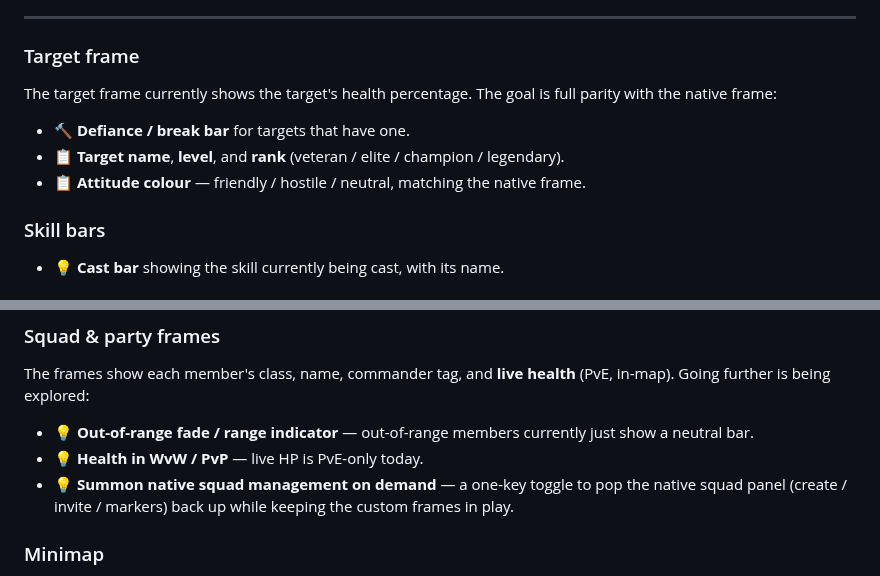
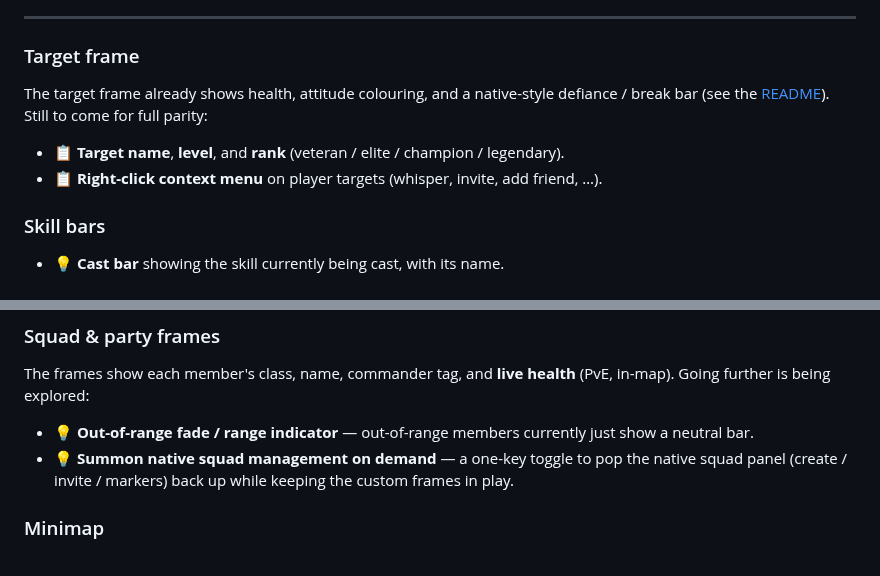
Before and after one commit to PieOrCake/pie_ui, a Markdown page: ROADMAP.md, 2 parts joined by grey strips. Drawn GitHub-style.

```diff
--- a/ROADMAP.md
+++ b/ROADMAP.md
@@ -9,11 +9,10 @@ some are harder than they look. Anything already shipped lives in the [README](R
 ---
 
 ### Target frame
-The target frame currently shows the target's health percentage. The goal is full parity with the
-native frame:
-- 🔨 **Defiance / break bar** for targets that have one.
+The target frame already shows health, attitude colouring, and a native-style defiance / break bar
+(see the [README](README.md)). Still to come for full parity:
 - 📋 **Target name**, **level**, and **rank** (veteran / elite / champion / legendary).
-- 📋 **Attitude colour** — friendly / hostile / neutral, matching the native frame.
+- 📋 **Right-click context menu** on player targets (whisper, invite, add friend, …).
 
 ### Skill bars
 - 💡 **Cast bar** showing the skill currently being cast, with its name.
@@ -33,7 +32,6 @@ native frame:
 The frames show each member's class, name, commander tag, and **live health** (PvE, in-map). Going
 further is being explored:
 - 💡 **Out-of-range fade / range indicator** — out-of-range members currently just show a neutral bar.
-- 💡 **Health in WvW / PvP** — live HP is PvE-only today.
 - 💡 **Summon native squad management on demand** — a one-key toggle to pop the native squad panel
   (create / invite / markers) back up while keeping the custom frames in play.
 
```
Also changed, not shown: README.md (+39 -4 lines), screenshots/squad.png (added), screenshots/ui_toggles.png (added), 2 other files.
